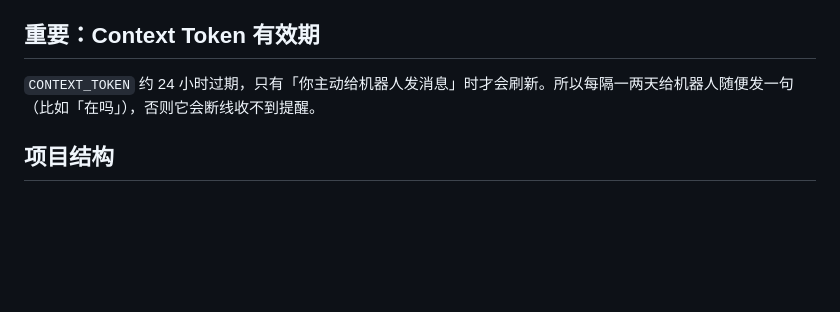
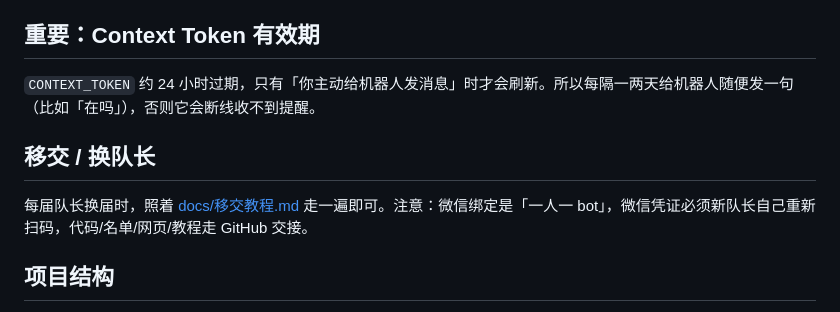
Before and after one commit to lillilblack/birthday-bot, a Markdown page: README.md, the part around the change. Drawn GitHub-style; blank space fills up the shorter version.

```diff
--- a/README.md
+++ b/README.md
@@ -85,6 +85,10 @@ bun run start
 
 `CONTEXT_TOKEN` 约 24 小时过期，只有「你主动给机器人发消息」时才会刷新。所以每隔一两天给机器人随便发一句（比如「在吗」），否则它会断线收不到提醒。
 
+## 移交 / 换队长
+
+每届队长换届时，照着 [docs/移交教程.md](docs/移交教程.md) 走一遍即可。注意：微信绑定是「一人一 bot」，微信凭证必须新队长自己重新扫码，代码/名单/网页/教程走 GitHub 交接。
+
 ## 项目结构
 
 - [src/index.ts](src/index.ts)：每日提醒主流程（今天 + 明天）
```
Also changed, not shown: docs/移交教程.md (added, +72 -0 lines).
